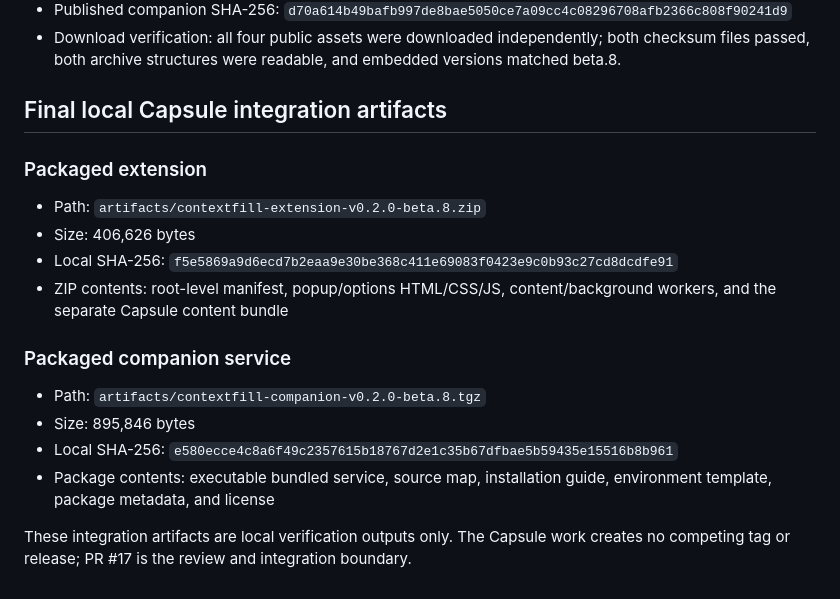
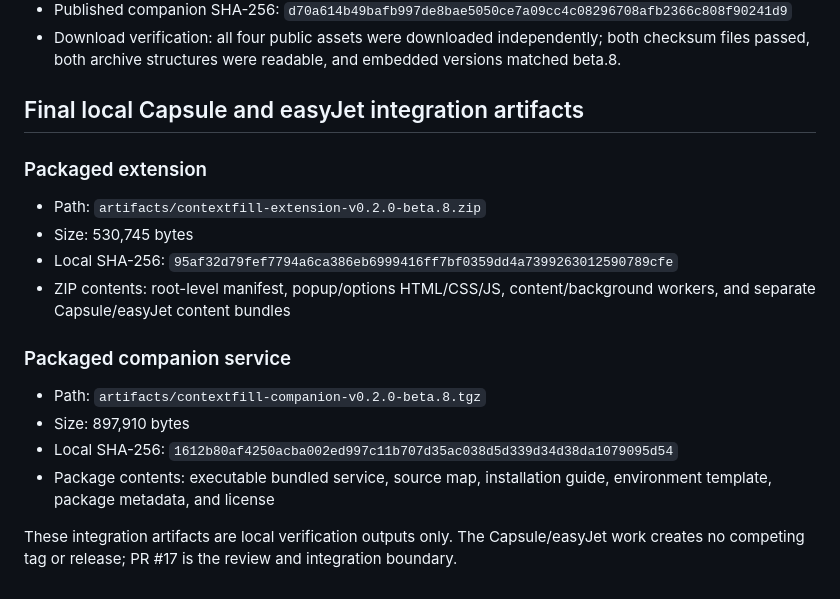
Before and after one commit to lzongren/contextfill, a Markdown page: docs/TEST_RESULTS.md, the part around one of its changes. GitHub-like rendering.

```diff
--- a/docs/TEST_RESULTS.md
+++ b/docs/TEST_RESULTS.md
@@ -31,20 +34,20 @@ The automated release gate uses injected provider/model responses and makes no p
 - Published companion SHA-256: `d70a614b49bafb997de8bae5050ce7a09cc4c08296708afb2366c808f90241d9`
 - Download verification: all four public assets were downloaded independently; both checksum files passed, both archive structures were readable, and embedded versions matched beta.8.
 
-## Final local Capsule integration artifacts
+## Final local Capsule and easyJet integration artifacts
 
 ### Packaged extension
 
 - Path: `artifacts/contextfill-extension-v0.2.0-beta.8.zip`
-- Size: 406,626 bytes
-- Local SHA-256: `f5e5869a9d6ecd7b2eaa9e30be368c411e69083f0423e9c0b93c27cd8dcdfe91`
-- ZIP contents: root-level manifest, popup/options HTML/CSS/JS, content/background workers, and the separate Capsule content bundle
+- Size: 530,745 bytes
+- Local SHA-256: `95af32d79fef7794a6ca386eb6999416ff7bf0359dd4a7399263012590789cfe`
+- ZIP contents: root-level manifest, popup/options HTML/CSS/JS, content/background workers, and separate Capsule/easyJet content bundles
 
 ### Packaged companion service
 
 - Path: `artifacts/contextfill-companion-v0.2.0-beta.8.tgz`
-- Size: 895,846 bytes
-- Local SHA-256: `e580ecce4c8a6f49c2357615b18767d2e1c35b67dfbae5b59435e15516b8b961`
+- Size: 897,910 bytes
+- Local SHA-256: `1612b80af4250acba002ed997c11b707d35ac038d5d339d34d38da1079095d54`
 - Package contents: executable bundled service, source map, installation guide, environment template, package metadata, and license
 
-These integration artifacts are local verification outputs only. The Capsule work creates no competing tag or release; PR #17 is the review and integration boundary.
+These integration artifacts are local verification outputs only. The Capsule/easyJet work creates no competing tag or release; PR #17 is the review and integration boundary.
```
Also changed, not shown: other parts of docs/TEST_RESULTS.md (+10 -7 lines), docs/PROGRESS.md (+2 -2 lines), docs/RISKS.md (+3 -3 lines).
